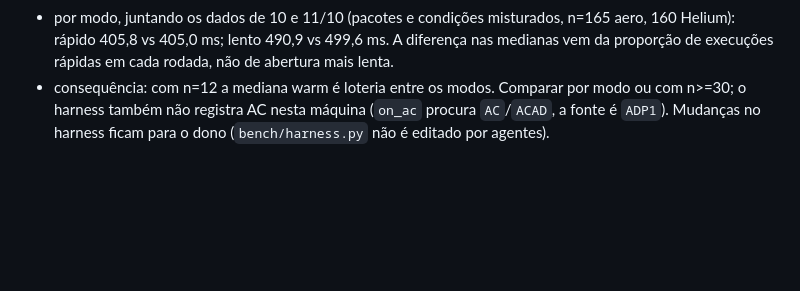
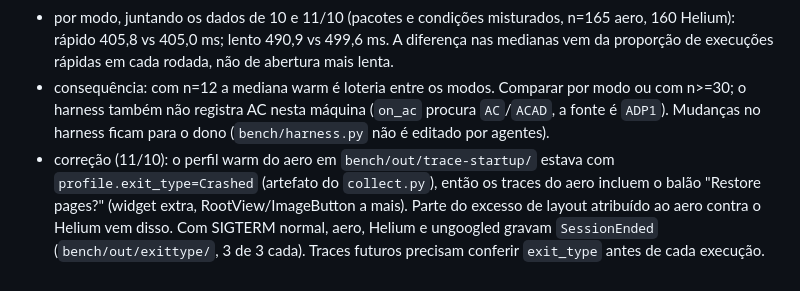
Before and after one commit to newcortexbr/aerographene, a Markdown page: docs/BASELINE.md, the part around the change. GitHub-like rendering; blank space fills up the shorter version.

Commit message:
docs: traces do aero incluíam o balão de sessão encerrada

```diff
--- a/docs/BASELINE.md
+++ b/docs/BASELINE.md
@@ -94,3 +94,4 @@ Dados em `bench/out/qa-layout/bench/` (fora do git). Medianas; razão pareada po
 - página com favicon `data:` não remove o bimodal (`bench/out/bimodal/`, 40 execuções); fração rápida 20–30% nos dois navegadores nessa rodada.
 - por modo, juntando os dados de 10 e 11/10 (pacotes e condições misturados, n=165 aero, 160 Helium): rápido 405,8 vs 405,0 ms; lento 490,9 vs 499,6 ms. A diferença nas medianas vem da proporção de execuções rápidas em cada rodada, não de abertura mais lenta.
 - consequência: com n=12 a mediana warm é loteria entre os modos. Comparar por modo ou com n>=30; o harness também não registra AC nesta máquina (`on_ac` procura `AC`/`ACAD`, a fonte é `ADP1`). Mudanças no harness ficam para o dono (`bench/harness.py` não é editado por agentes).
+- correção (11/10): o perfil warm do aero em `bench/out/trace-startup/` estava com `profile.exit_type=Crashed` (artefato do `collect.py`), então os traces do aero incluem o balão "Restore pages?" (widget extra, RootView/ImageButton a mais). Parte do excesso de layout atribuído ao aero contra o Helium vem disso. Com SIGTERM normal, aero, Helium e ungoogled gravam `SessionEnded` (`bench/out/exittype/`, 3 de 3 cada). Traces futuros precisam conferir `exit_type` antes de cada execução.
```
